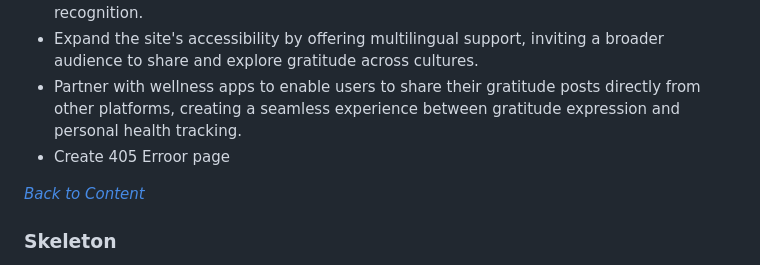
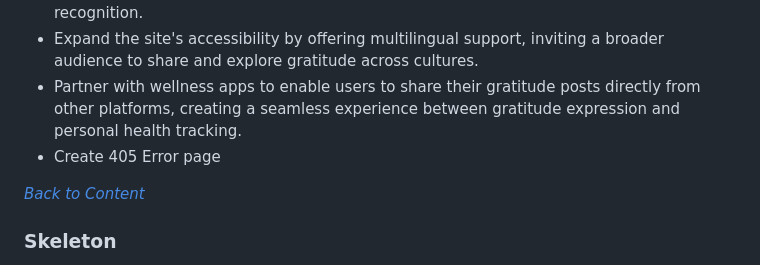
Before and after one commit to VCGithubCode/Gratidudes, a Markdown page: README.md, the part around the change. Drawn GitHub-style; folded sections open.

Commit message:
Fix typo in README.md

```diff
--- a/README.md
+++ b/README.md
@@ -192,7 +192,7 @@ In no specific order:
 -   Implement features that celebrate user milestones, such as the number of gratitude posts shared or interactions received, enhancing a sense of achievement and community recognition.
 -   Expand the site's accessibility by offering multilingual support, inviting a broader audience to share and explore gratitude across cultures.
 -   Partner with wellness apps to enable users to share their gratitude posts directly from other platforms, creating a seamless experience between gratitude expression and personal health tracking.
-- Create 405 Erroor page
+- Create 405 Error page
 
 *<span style="color: blue;">[Back to Content](#content)</span>*
 
```
